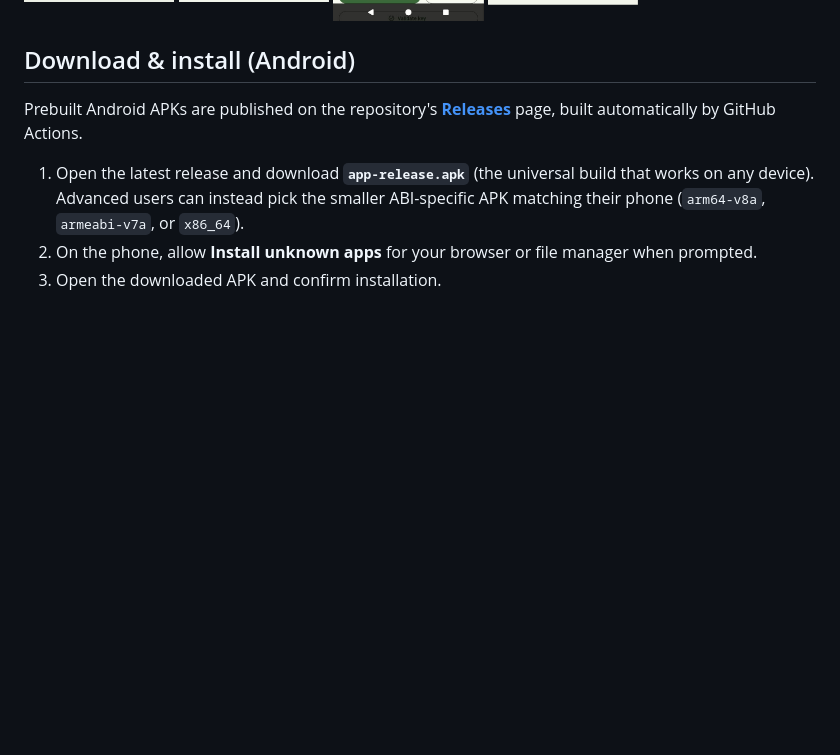
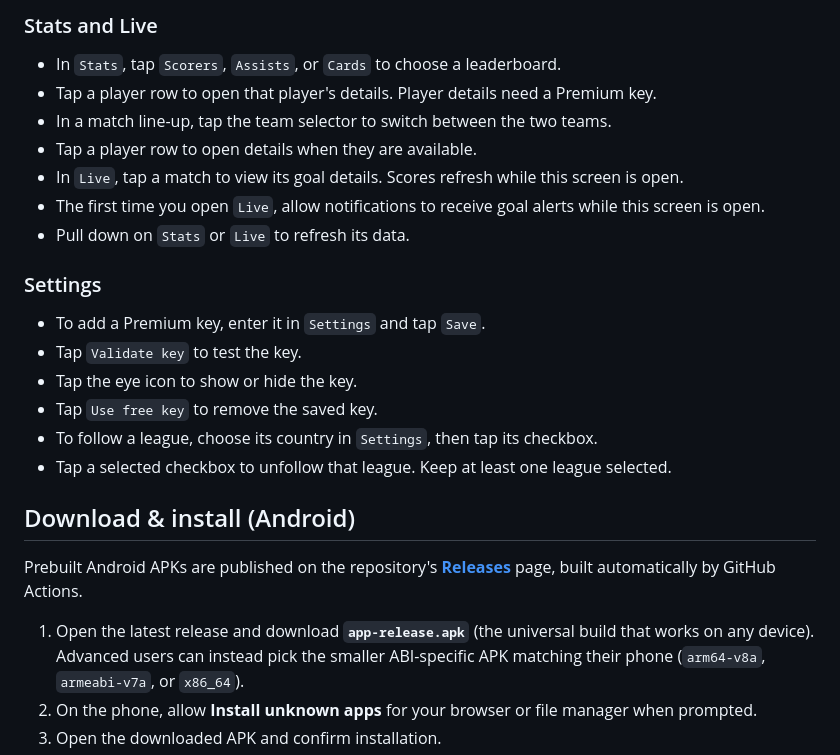
Before and after one commit to etnt/my-football, a Markdown page: README.md, the part around one of its changes. GitHub-like rendering; blank space fills up the shorter version.

```diff
--- a/README.md
+++ b/README.md
@@ -28,3 +67,21 @@ richer team data.
+### Stats and Live
+
+- In `Stats`, tap `Scorers`, `Assists`, or `Cards` to choose a leaderboard.
+- Tap a player row to open that player's details. Player details need a Premium key.
+- In a match line-up, tap the team selector to switch between the two teams.
+- Tap a player row to open details when they are available.
+- In `Live`, tap a match to view its goal details. Scores refresh while this screen is open.
+- The first time you open `Live`, allow notifications to receive goal alerts while this screen is open.
+- Pull down on `Stats` or `Live` to refresh its data.
+
+### Settings
+
+- To add a Premium key, enter it in `Settings` and tap `Save`.
+- Tap `Validate key` to test the key.
+- Tap the eye icon to show or hide the key.
+- Tap `Use free key` to remove the saved key.
+- To follow a league, choose its country in `Settings`, then tap its checkbox.
+- Tap a selected checkbox to unfollow that league. Keep at least one league selected.
 
 ## Download & install (Android)
 
```
Also changed, not shown: other parts of README.md (+41 -2 lines).
